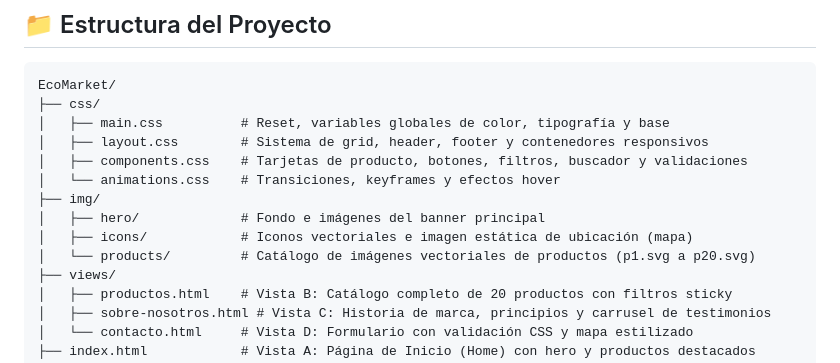
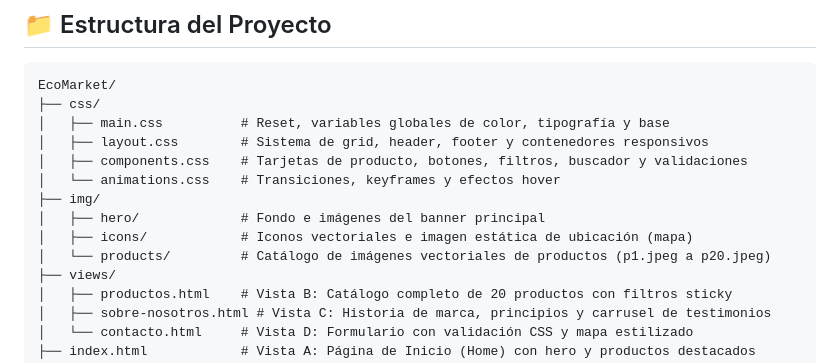
Before and after one commit to diegorosasguarin/EcoMarket_Diego_Rosas, a Markdown page: README.md, the part around the change. Drawn GitHub-style.

Commit message:
Change product images from SVG to JPEG
Updated image file format in products directory from SVG to JPEG.

```diff
--- a/README.md
+++ b/README.md
@@ -16,7 +16,7 @@ EcoMarket/
 ├── img/
 │   ├── hero/             # Fondo e imágenes del banner principal
 │   ├── icons/            # Iconos vectoriales e imagen estática de ubicación (mapa)
-│   └── products/         # Catálogo de imágenes vectoriales de productos (p1.svg a p20.svg)
+│   └── products/         # Catálogo de imágenes vectoriales de productos (p1.jpeg a p20.jpeg)
 ├── views/
 │   ├── productos.html    # Vista B: Catálogo completo de 20 productos con filtros sticky
 │   ├── sobre-nosotros.html # Vista C: Historia de marca, principios y carrusel de testimonios
```
